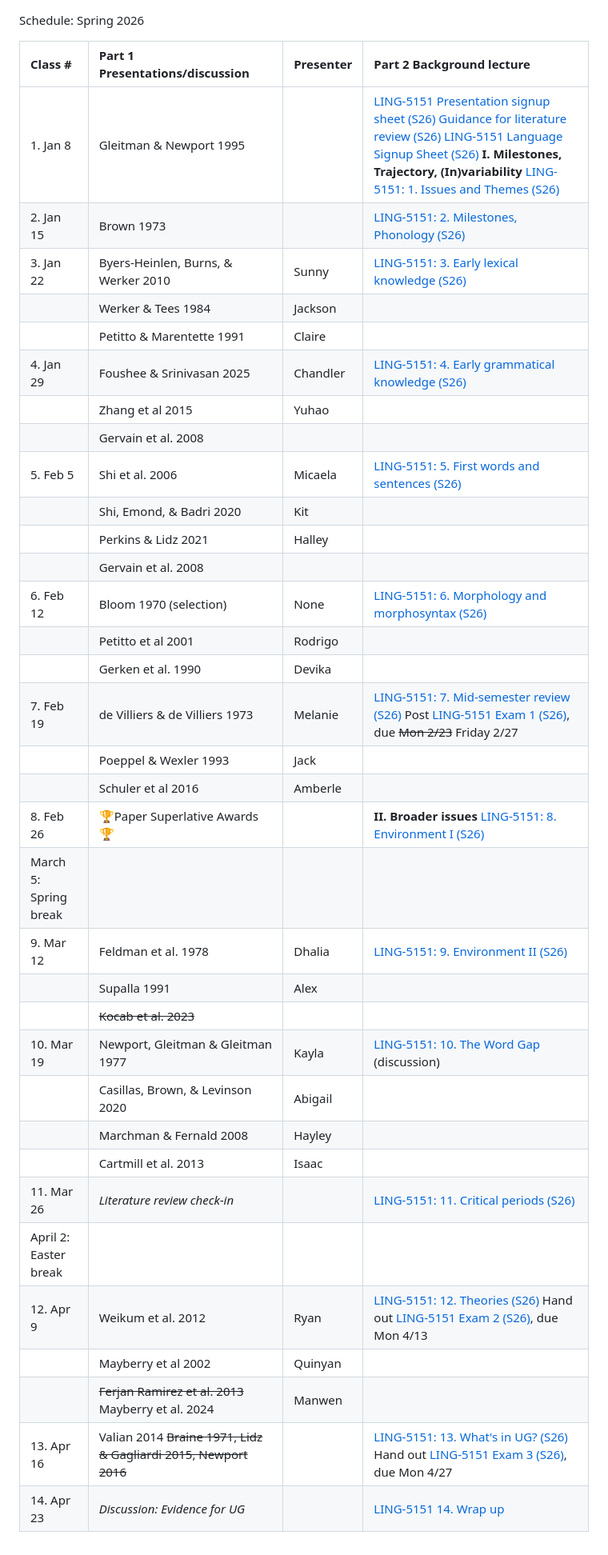
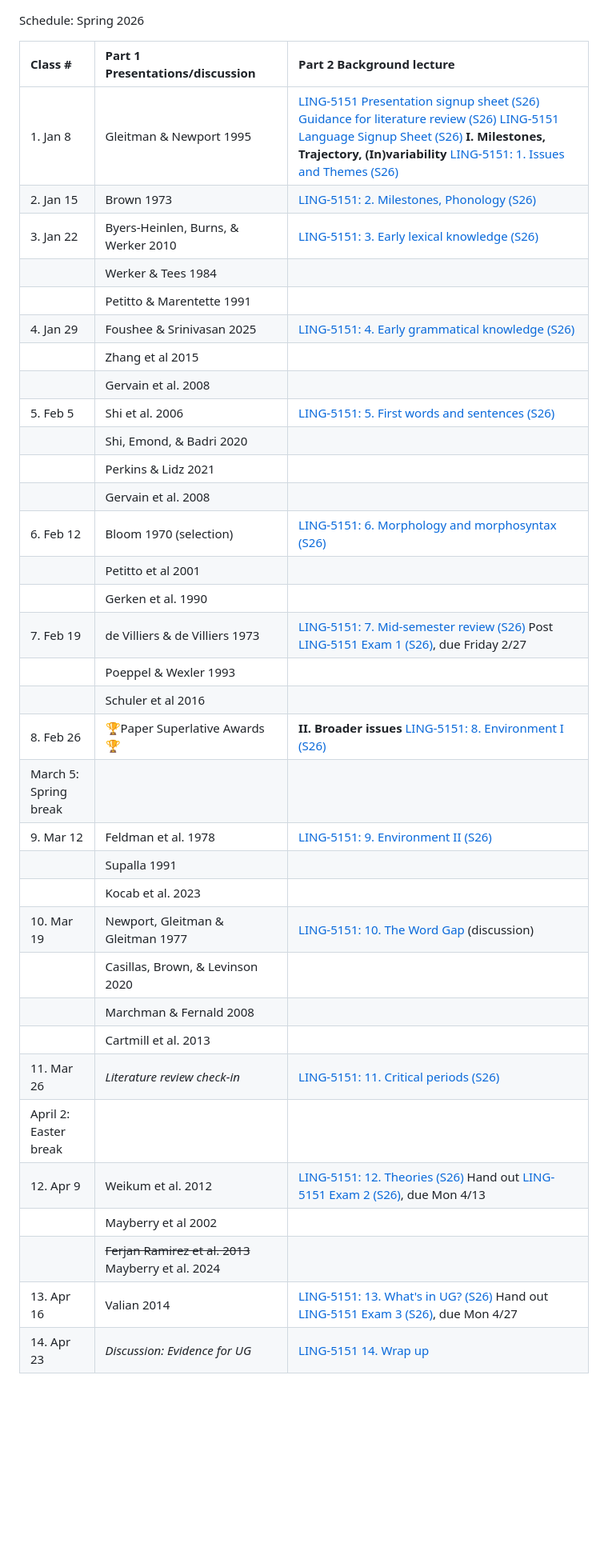
Before and after one commit to hrgetz/ling5151, a Markdown page: syllabus.md, the part around the change. Shown at 80% size. Rendered like a GitHub page; blank space fills up the shorter version.

```diff
--- a/syllabus.md
+++ b/syllabus.md
@@ -1,38 +1,38 @@
 Schedule: Spring 2026
 
-| Class \# | Part 1 Presentations/discussion | Presenter | Part 2 Background lecture |
-| :---- | :---- | :---- | :---- |
-| 1\. Jan 8 | Gleitman & Newport 1995 |  | [LING-5151 Presentation signup sheet (S26)](https://docs.google.com/spreadsheets/d/1thKRPsI7losHMPUIObKJISaxboL5QTnfMmqBukI6nko/edit?usp=sharing) [Guidance for literature review (S26)](https://docs.google.com/document/d/1AYYOriKYn6uD5D2rp3FnzSHGUA023fRgXUDsn6FS2_o/edit?tab=t.0) [LING-5151 Language Signup Sheet (S26)](https://docs.google.com/spreadsheets/d/1M0NTGms90tpp0OqfBiQYo7_bg7nBtAfve2MN1hRMgpE/edit?gid=0#gid=0) **I. Milestones, Trajectory, (In)variability** [LING-5151: 1. Issues and Themes (S26)](https://docs.google.com/presentation/d/1I2HGUrhLxYS1mMGXPuXxu9Of79eJl88sDHiKrdoj2vg/edit) |
-| 2\. Jan 15 | Brown 1973 |  | [LING-5151: 2. Milestones, Phonology (S26)](https://docs.google.com/presentation/d/1XLTLZkNm_Sljg0t8SIiWzIApGp5um6wPIukOpZOqSpE/edit)  |
-| 3\. Jan 22 | Byers-Heinlen, Burns, & Werker 2010 | Sunny | [LING-5151: 3. Early lexical knowledge (S26)](https://docs.google.com/presentation/d/1LIgY1bwehsTaVTKHrn0mDpiikyhFRX0YsAxLmXPdaH8/edit?slide=id.g3b2c1080a50_0_0#slide=id.g3b2c1080a50_0_0) |
-|  | Werker & Tees 1984 | Jackson |  |
-|  | Petitto & Marentette 1991 | Claire |  |
-| 4\. Jan 29 | Foushee & Srinivasan 2025 | Chandler | [LING-5151: 4. Early grammatical knowledge (S26)](https://docs.google.com/presentation/d/1Q5TXTFrC0w-F6ORYC0vOJ5ciqME4onGYMMo1pmVXEfI/edit) |
-|  | Zhang et al 2015 | Yuhao |  |
-|  | Gervain et al. 2008 |  |  |
-| 5\. Feb 5 | Shi et al. 2006 | Micaela | [LING-5151: 5. First words and sentences (S26)](https://docs.google.com/presentation/d/1NxX8Nvoqjc9_UPqN5S6Qu-s2aQhLV7Mx7AtK1E1US_8/edit?slide=id.g3b5359d6e98_0_0#slide=id.g3b5359d6e98_0_0) |
-|  | Shi, Emond, & Badri 2020 | Kit |  |
-|  | Perkins & Lidz 2021 | Halley |  |
-|  | Gervain et al. 2008 |  |  |
-| 6\. Feb 12 | Bloom 1970 (selection) | None | [LING-5151: 6. Morphology and morphosyntax (S26)](https://docs.google.com/presentation/d/1aefbqrt9yjGr8o9IgIl5gyo_3uPXd4PTF1n-5hDHQ2k/edit?slide=id.g3b53485817f_0_0#slide=id.g3b53485817f_0_0) |
-|  | Petitto et al 2001 | Rodrigo |  |
-|  | Gerken et al. 1990 | Devika |  |
-| 7\. Feb 19 | de Villiers & de Villiers 1973 | Melanie | [LING-5151: 7. Mid-semester review (S26)](https://docs.google.com/presentation/d/1QfViErN_b2-2L4bliV1scmehFjGHygkrk9DAEXQcfD8/edit?slide=id.p#slide=id.p) Post [LING-5151 Exam 1 (S26)](https://docs.google.com/document/d/1HH7mWIhG0mToa083fVnZhZiy9nuJrt9WmgMkZW_Y2mM/edit?tab=t.0), due ~~Mon 2/23~~ Friday 2/27  |
-|  | Poeppel & Wexler 1993 | Jack |  |
-|  | Schuler et al 2016 | Amberle |  |
-| 8\. Feb 26 | 🏆Paper Superlative Awards 🏆 |  | **II. Broader issues** [LING-5151: 8. Environment I (S26)](https://docs.google.com/presentation/d/1xo-Cq5T2hIuirOBFbuYf787z0a1qK6Xf2gO3blgYOOs/edit) |
-| March 5: Spring break |  |  |  |
-| 9\. Mar 12 | Feldman et al. 1978 | Dhalia | [LING-5151: 9. Environment II (S26)](https://docs.google.com/presentation/d/1uks155Vc_X9cyqPOoPpvgBwiz4IWBXDWVJkLEPNUXHw/edit?slide=id.p#slide=id.p) |
-|  | Supalla 1991 | Alex |  |
-|  | ~~Kocab et al. 2023~~ |  |  |
-| 10\. Mar 19 | Newport, Gleitman & Gleitman 1977 | Kayla | [LING-5151: 10. The Word Gap](https://docs.google.com/presentation/d/1D1LuWyQbImX1DwackNMsFVrCc4htVkS6_Cs5XMH8kmY/edit?slide=id.p#slide=id.p) (discussion) |
-|  | Casillas, Brown, & Levinson 2020 | Abigail |  |
-|  | Marchman & Fernald 2008 | Hayley |  |
-|  | Cartmill et al. 2013 | Isaac |  |
-| 11\. Mar 26 | *Literature review check-in* |  | [LING-5151: 11. Critical periods (S26)](https://docs.google.com/presentation/d/1kLATnefcmCwqGgMzURIvDAAkpizAT8Zlh1Djm6SgDcg/edit) |
-| April 2: Easter break |  |  |  |
-| 12\. Apr 9 | Weikum et al. 2012 | Ryan | [LING-5151: 12. Theories (S26)](https://docs.google.com/presentation/d/1TtersXqIn_JLUb5XTTVNkugGHwuDEIUt7OANW22Jytw/edit) Hand out [LING-5151 Exam 2 (S26)](https://docs.google.com/document/d/1mr9ubQFAWxrbpxYRx6pe46aoziQnk3Ln8QjMnra_kqQ/edit?tab=t.0), due Mon 4/13 |
-|  | Mayberry et al 2002 | Quinyan |  |
-|  | ~~Ferjan Ramirez et al. 2013~~ Mayberry et al. 2024 | Manwen |  |
-| 13\. Apr 16 | Valian 2014 ~~Braine 1971, Lidz & Gagliardi 2015, Newport 2016~~ |  | [LING-5151: 13. What's in UG? (S26)](https://docs.google.com/presentation/d/1XG7dx6okj182Dc3C3TnXvUsOPJDRcx2CN6sVcqJUSzg/edit?slide=id.g3cd04a3d6e8_0_0#slide=id.g3cd04a3d6e8_0_0) Hand out [LING-5151 Exam 3 (S26)](https://docs.google.com/document/d/1TRsKWaelmWhrsbDOv-vm68sVzqwZCyLmBm5e5EB8Sw8/edit?tab=t.0), due Mon 4/27 |
-| 14\. Apr 23 | *Discussion: Evidence for UG*  |  | [LING-5151 14. Wrap up](https://docs.google.com/presentation/d/1ByGAeNxfQ4lP5KN-_f6vHdkniXNBa-VcLvD9rWVzEaQ/edit?slide=id.p#slide=id.p) |
+| Class \# | Part 1 Presentations/discussion | Part 2 Background lecture |
+| :---- | :---- | :---- |
+| 1\. Jan 8 | Gleitman & Newport 1995 | [LING-5151 Presentation signup sheet (S26)](https://docs.google.com/spreadsheets/d/1thKRPsI7losHMPUIObKJISaxboL5QTnfMmqBukI6nko/edit?usp=sharing) [Guidance for literature review (S26)](https://docs.google.com/document/d/1AYYOriKYn6uD5D2rp3FnzSHGUA023fRgXUDsn6FS2_o/edit?tab=t.0) [LING-5151 Language Signup Sheet (S26)](https://docs.google.com/spreadsheets/d/1M0NTGms90tpp0OqfBiQYo7_bg7nBtAfve2MN1hRMgpE/edit?gid=0#gid=0) **I. Milestones, Trajectory, (In)variability** [LING-5151: 1. Issues and Themes (S26)](https://docs.google.com/presentation/d/1I2HGUrhLxYS1mMGXPuXxu9Of79eJl88sDHiKrdoj2vg/edit) |
+| 2\. Jan 15 | Brown 1973 | [LING-5151: 2. Milestones, Phonology (S26)](https://docs.google.com/presentation/d/1XLTLZkNm_Sljg0t8SIiWzIApGp5um6wPIukOpZOqSpE/edit)  |
+| 3\. Jan 22 | Byers-Heinlen, Burns, & Werker 2010 | [LING-5151: 3. Early lexical knowledge (S26)](https://docs.google.com/presentation/d/1LIgY1bwehsTaVTKHrn0mDpiikyhFRX0YsAxLmXPdaH8/edit?slide=id.g3b2c1080a50_0_0#slide=id.g3b2c1080a50_0_0) |
+|  | Werker & Tees 1984 |  |
+|  | Petitto & Marentette 1991 |  |
+| 4\. Jan 29 | Foushee & Srinivasan 2025 | [LING-5151: 4. Early grammatical knowledge (S26)](https://docs.google.com/presentation/d/1Q5TXTFrC0w-F6ORYC0vOJ5ciqME4onGYMMo1pmVXEfI/edit) |
+|  | Zhang et al 2015 |  |
+|  | Gervain et al. 2008 |  |
+| 5\. Feb 5 | Shi et al. 2006 | [LING-5151: 5. First words and sentences (S26)](https://docs.google.com/presentation/d/1NxX8Nvoqjc9_UPqN5S6Qu-s2aQhLV7Mx7AtK1E1US_8/edit?slide=id.g3b5359d6e98_0_0#slide=id.g3b5359d6e98_0_0) |
+|  | Shi, Emond, & Badri 2020 |  |
+|  | Perkins & Lidz 2021 |  |
+|  | Gervain et al. 2008 |  |
+| 6\. Feb 12 | Bloom 1970 (selection) | [LING-5151: 6. Morphology and morphosyntax (S26)](https://docs.google.com/presentation/d/1aefbqrt9yjGr8o9IgIl5gyo_3uPXd4PTF1n-5hDHQ2k/edit?slide=id.g3b53485817f_0_0#slide=id.g3b53485817f_0_0) |
+|  | Petitto et al 2001 |  |
+|  | Gerken et al. 1990 |  |
+| 7\. Feb 19 | de Villiers & de Villiers 1973 | [LING-5151: 7. Mid-semester review (S26)](https://docs.google.com/presentation/d/1QfViErN_b2-2L4bliV1scmehFjGHygkrk9DAEXQcfD8/edit?slide=id.p#slide=id.p) Post [LING-5151 Exam 1 (S26)](https://docs.google.com/document/d/1HH7mWIhG0mToa083fVnZhZiy9nuJrt9WmgMkZW_Y2mM/edit?tab=t.0), due Friday 2/27  |
+|  | Poeppel & Wexler 1993 |  |
+|  | Schuler et al 2016 |  |
+| 8\. Feb 26 | 🏆Paper Superlative Awards 🏆 | **II. Broader issues** [LING-5151: 8. Environment I (S26)](https://docs.google.com/presentation/d/1xo-Cq5T2hIuirOBFbuYf787z0a1qK6Xf2gO3blgYOOs/edit) |
+| March 5: Spring break |  |  |
+| 9\. Mar 12 | Feldman et al. 1978 | [LING-5151: 9. Environment II (S26)](https://docs.google.com/presentation/d/1uks155Vc_X9cyqPOoPpvgBwiz4IWBXDWVJkLEPNUXHw/edit?slide=id.p#slide=id.p) |
+|  | Supalla 1991 |  |
+|  | Kocab et al. 2023 |  |
+| 10\. Mar 19 | Newport, Gleitman & Gleitman 1977 | [LING-5151: 10. The Word Gap](https://docs.google.com/presentation/d/1D1LuWyQbImX1DwackNMsFVrCc4htVkS6_Cs5XMH8kmY/edit?slide=id.p#slide=id.p) (discussion) |
+|  | Casillas, Brown, & Levinson 2020 |  |
+|  | Marchman & Fernald 2008 |  |
+|  | Cartmill et al. 2013 |  |
+| 11\. Mar 26 | *Literature review check-in* | [LING-5151: 11. Critical periods (S26)](https://docs.google.com/presentation/d/1kLATnefcmCwqGgMzURIvDAAkpizAT8Zlh1Djm6SgDcg/edit) |
+| April 2: Easter break |  |  |
+| 12\. Apr 9 | Weikum et al. 2012 | [LING-5151: 12. Theories (S26)](https://docs.google.com/presentation/d/1TtersXqIn_JLUb5XTTVNkugGHwuDEIUt7OANW22Jytw/edit) Hand out [LING-5151 Exam 2 (S26)](https://docs.google.com/document/d/1mr9ubQFAWxrbpxYRx6pe46aoziQnk3Ln8QjMnra_kqQ/edit?tab=t.0), due Mon 4/13 |
+|  | Mayberry et al 2002 |  |
+|  | ~~Ferjan Ramirez et al. 2013~~ Mayberry et al. 2024 |  |
+| 13\. Apr 16 | Valian 2014 | [LING-5151: 13. What's in UG? (S26)](https://docs.google.com/presentation/d/1XG7dx6okj182Dc3C3TnXvUsOPJDRcx2CN6sVcqJUSzg/edit?slide=id.g3cd04a3d6e8_0_0#slide=id.g3cd04a3d6e8_0_0) Hand out [LING-5151 Exam 3 (S26)](https://docs.google.com/document/d/1TRsKWaelmWhrsbDOv-vm68sVzqwZCyLmBm5e5EB8Sw8/edit?tab=t.0), due Mon 4/27 |
+| 14\. Apr 23 | *Discussion: Evidence for UG*  | [LING-5151 14. Wrap up](https://docs.google.com/presentation/d/1ByGAeNxfQ4lP5KN-_f6vHdkniXNBa-VcLvD9rWVzEaQ/edit?slide=id.p#slide=id.p) |
```
